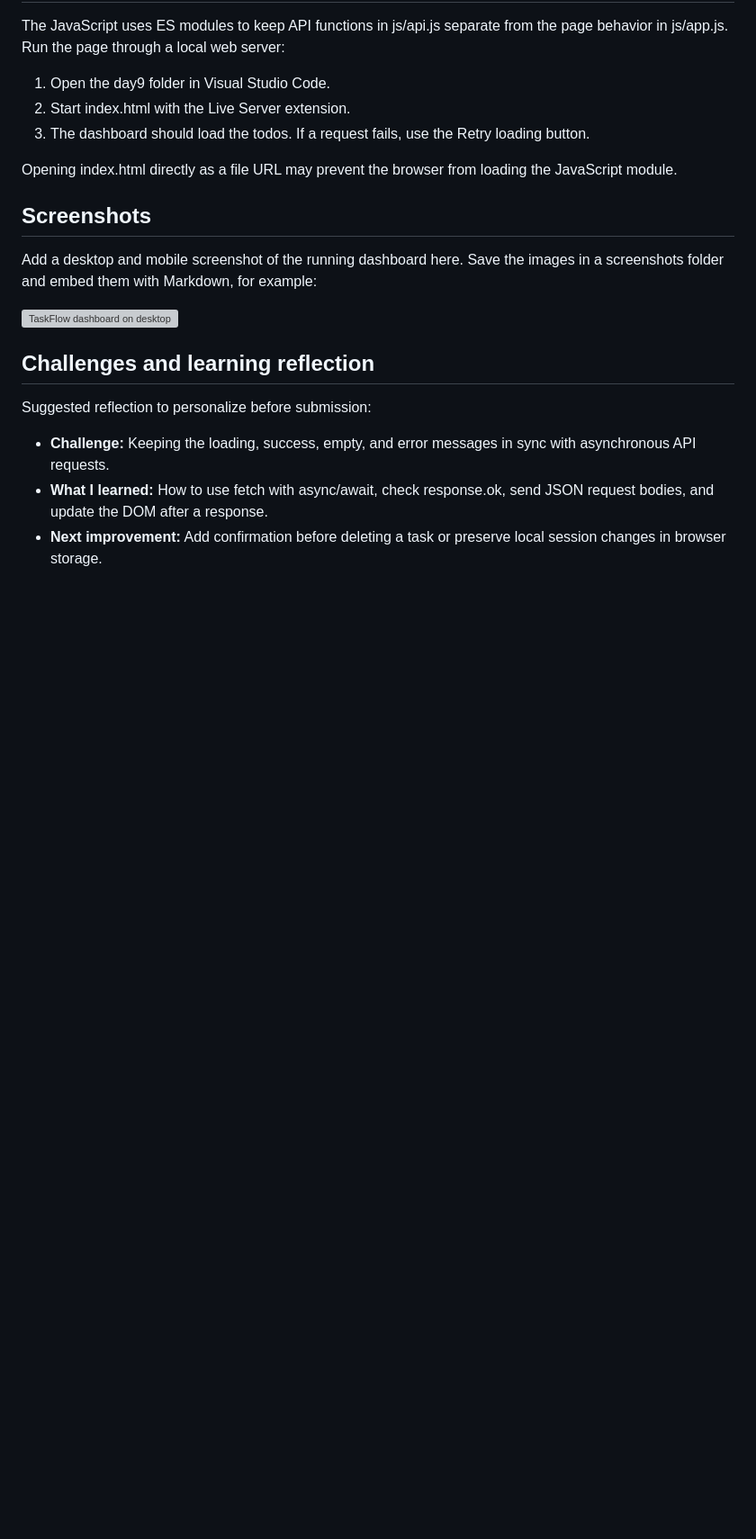
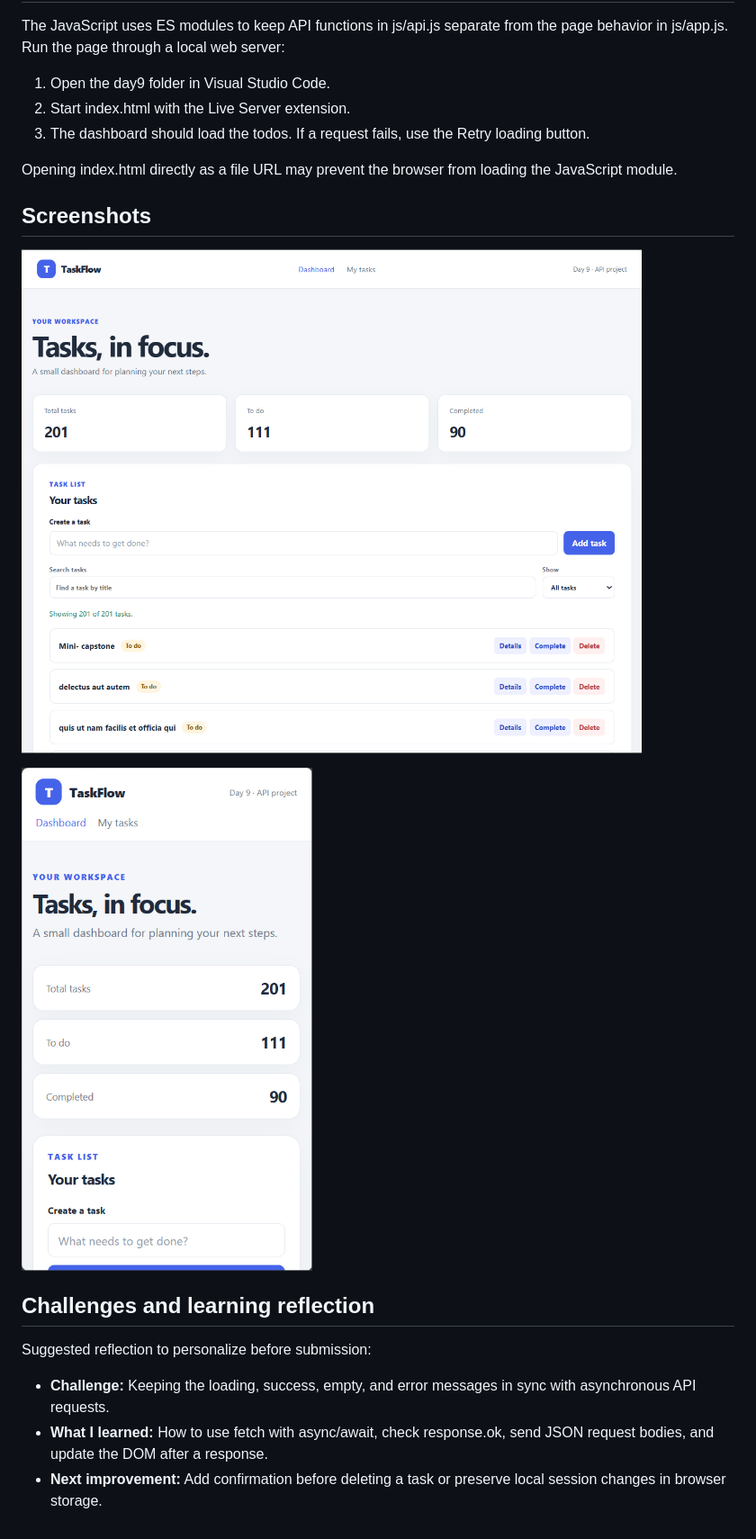
Before and after one commit to cecilia-obeng/frontend-foundations-training, a Markdown page: day9/README.md, the part around the change. Shown: that part at 90% size. Rendered like a GitHub page; pictures changed too: day9/screenshots/dashboard-desktop.png (added), day9/screenshots/dashboard-mobile.png (added); blank space fills up the shorter version; grey boxes are pictures that could not be loaded.

Commit message:
docs: add dashboard screenshots

```diff
--- a/day9/README.md
+++ b/day9/README.md
@@ -43,9 +43,9 @@ Opening index.html directly as a file URL may prevent the browser from loading t
 
 ## Screenshots
 
-Add a desktop and mobile screenshot of the running dashboard here. Save the images in a screenshots folder and embed them with Markdown, for example:
+![TaskFlow dashboard on desktop](./screenshots/dashboard-desktop.png)
 
-![TaskFlow dashboard on desktop](./screenshots/dashboard-desktop.png)
+![TaskFlow dashboard on mobile](./screenshots/dashboard-mobile.png)
 
 ## Challenges and learning reflection
 
```
